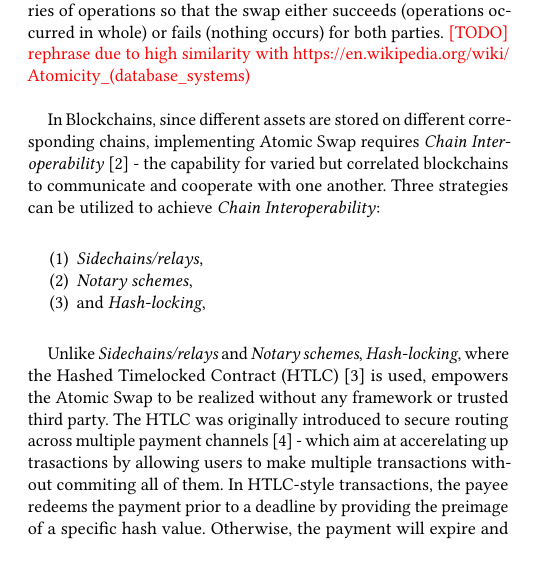
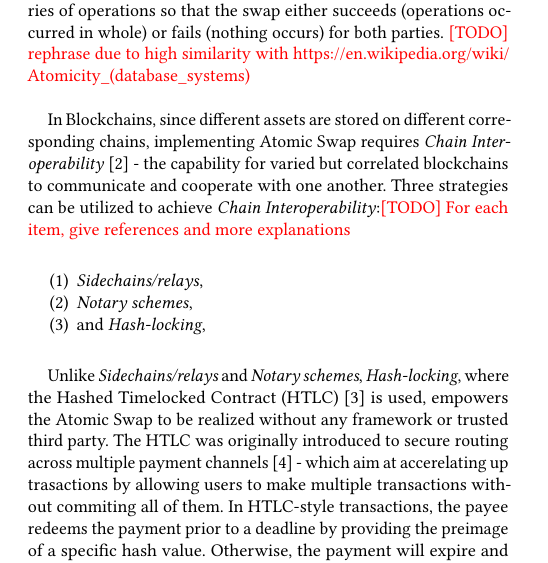
Before and after one commit to DEX-ware/fair-atomic-swap, a LaTeX paper (paper/main.tex, which reads paper/sections/2background.tex): part of one column of page 2 of 12, cut so that both start at the same text, the shorter picture padded with empty space. Compiled offline with pdfLaTeX.

Commit message:
add todos

```diff
--- a/paper/sections/2background.tex
+++ b/paper/sections/2background.tex
@@ -10,7 +10,7 @@ An Atomic Swap~\cite{nolan2013alt} is that two parties exchange their assets ``a
 The swap itself is an indivisible and irreducible series of operations so that the swap either succeeds (operations occurred in whole) or fails (nothing occurs) for both parties. \TODO{rephrase due to high similarity with \url{https://en.wikipedia.org/wiki/Atomicity_(database_systems)}}\\
 
 In Blockchains, since different assets are stored on different corresponding chains, implementing Atomic Swap requires \textit{Chain Interoperability}~\cite{buterin2016chain} - the capability for varied but correlated blockchains to communicate and cooperate with one another.
-Three strategies can be utilized to achieve \textit{Chain Interoperability}:\\
+Three strategies can be utilized to achieve \textit{Chain Interoperability}:\TODO{For each item, give references and more explanations}\\
 
 \begin{enumerate}
     \item \textit{Sidechains/relays},
```
